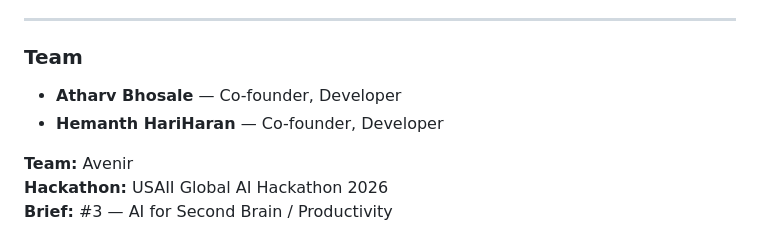
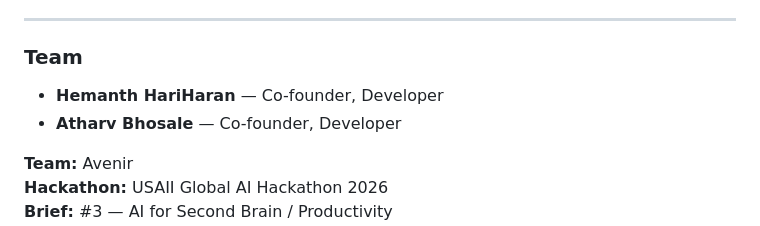
Before and after one commit to hemanthhariharanmaddila-0809/Nextstep-AI, a Markdown page: README.md, the part around the change. GitHub-like rendering.

Commit message:
Update team order in README

```diff
--- a/README.md
+++ b/README.md
@@ -95,8 +95,8 @@ Firefox/Safari users get a text fallback input for answers.
 
 ### Team
 
+- **Hemanth HariHaran** — Co-founder, Developer
 - **Atharv Bhosale** — Co-founder, Developer
-- **Hemanth HariHaran** — Co-founder, Developer
 
 **Team:** Avenir
 **Hackathon:** USAII Global AI Hackathon 2026
```
